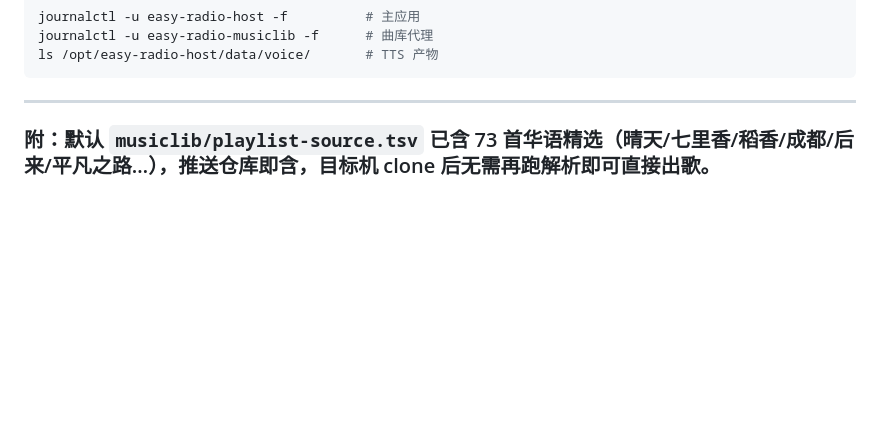
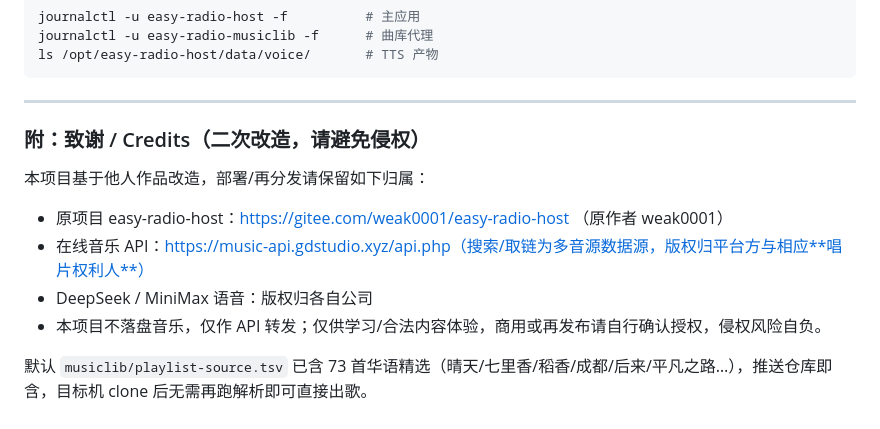
Before and after one commit to HachikoJ/easy-radio-host, a Markdown page: DEPLOY-HANDOFF.md, the part around the change. GitHub-like rendering; blank space fills up the shorter version.

Commit message:
更新 DEPLOY-HANDOFF.md : 在线音乐+云服务器部署, 补致谢/版权

```diff
--- a/DEPLOY-HANDOFF.md
+++ b/DEPLOY-HANDOFF.md
@@ -236,4 +236,11 @@ ls /opt/easy-radio-host/data/voice/       # TTS 产物
 
 ---
 
-### 附：默认 `musiclib/playlist-source.tsv` 已含 73 首华语精选（晴天/七里香/稻香/成都/后来/平凡之路…），推送仓库即含，目标机 clone 后无需再跑解析即可直接出歌。
+### 附：致谢 / Credits（二次改造，请避免侵权）
+本项目基于他人作品改造，部署/再分发请保留如下归属：
+- 原项目 easy-radio-host：https://gitee.com/weak0001/easy-radio-host （原作者 weak0001）
+- 在线音乐 API：https://music-api.gdstudio.xyz/api.php（搜索/取链为多音源数据源，版权归平台方与相应**唱片权利人**）
+- DeepSeek / MiniMax 语音：版权归各自公司
+- 本项目不落盘音乐，仅作 API 转发；仅供学习/合法内容体验，商用或再发布请自行确认授权，侵权风险自负。
+
+默认 `musiclib/playlist-source.tsv` 已含 73 首华语精选（晴天/七里香/稻香/成都/后来/平凡之路…），推送仓库即含，目标机 clone 后无需再跑解析即可直接出歌。
```
